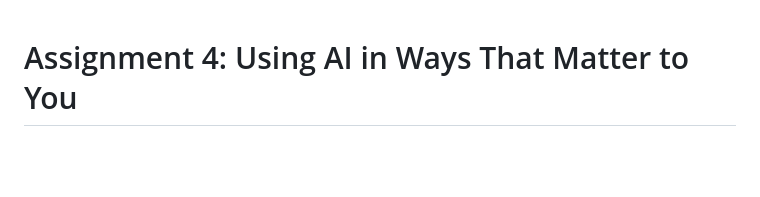
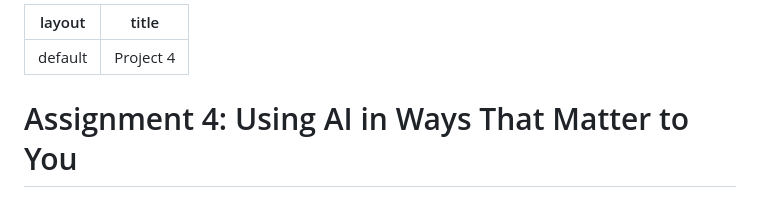
Before and after one commit to pless/trustworthyAI, a Markdown page: Project4.md, the part around the change. Rendered like a GitHub page; blank space fills up the shorter version.

Commit message:
Add front matter to Project4.md

```diff
--- a/Project4.md
+++ b/Project4.md
@@ -1,3 +1,7 @@
+---
+layout: default
+title: Project 4
+---
 # Assignment 4: Using AI in Ways That Matter to You
 
 Due: Monday, April 6, 2026, Noon, Eastern time.
```
